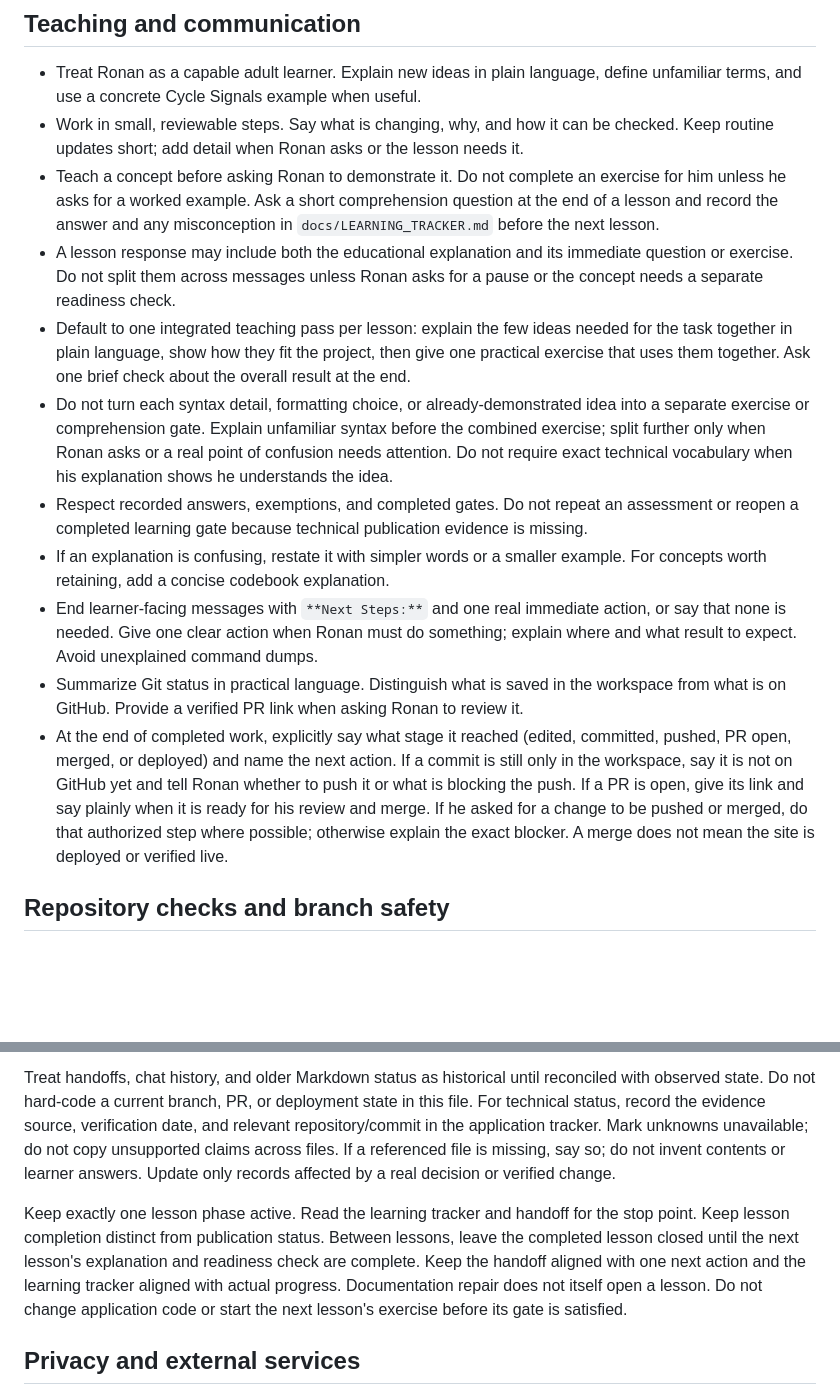
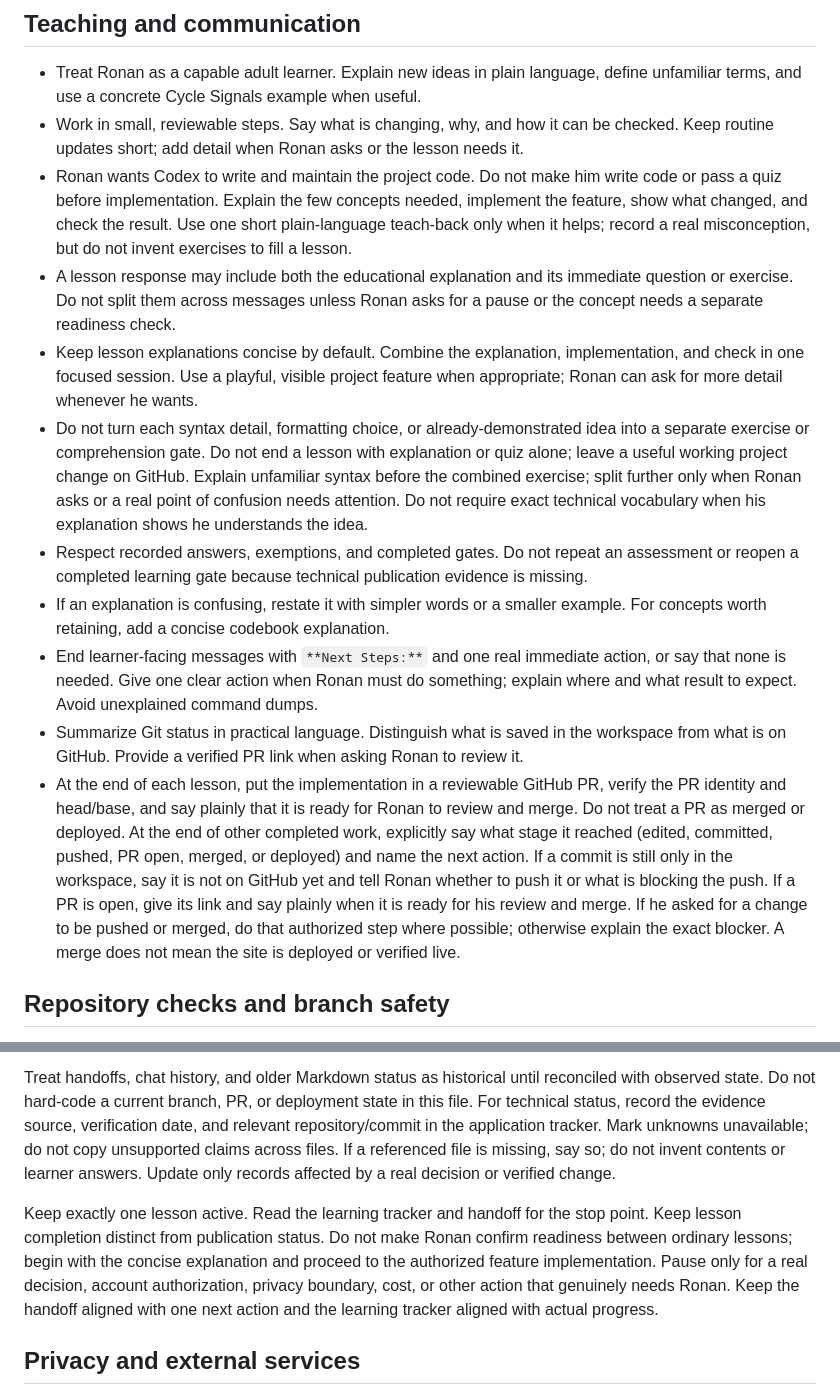
Before and after one commit to ronedawg69/ronedawg69.github.io, a Markdown page: AGENTS.md, 2 parts joined by grey strips. Rendered like a GitHub page; blank space fills up the shorter version.

Commit message:
Align lessons with code-led, concise teaching

```diff
--- a/AGENTS.md
+++ b/AGENTS.md
@@ -6,15 +6,15 @@ These rules apply across this repository and future sessions.
 
 - Treat Ronan as a capable adult learner. Explain new ideas in plain language, define unfamiliar terms, and use a concrete Cycle Signals example when useful.
 - Work in small, reviewable steps. Say what is changing, why, and how it can be checked. Keep routine updates short; add detail when Ronan asks or the lesson needs it.
-- Teach a concept before asking Ronan to demonstrate it. Do not complete an exercise for him unless he asks for a worked example. Ask a short comprehension question at the end of a lesson and record the answer and any misconception in `docs/LEARNING_TRACKER.md` before the next lesson.
+- Ronan wants Codex to write and maintain the project code. Do not make him write code or pass a quiz before implementation. Explain the few concepts needed, implement the feature, show what changed, and check the result. Use one short plain-language teach-back only when it helps; record a real misconception, but do not invent exercises to fill a lesson.
 - A lesson response may include both the educational explanation and its immediate question or exercise. Do not split them across messages unless Ronan asks for a pause or the concept needs a separate readiness check.
-- Default to one integrated teaching pass per lesson: explain the few ideas needed for the task together in plain language, show how they fit the project, then give one practical exercise that uses them together. Ask one brief check about the overall result at the end.
-- Do not turn each syntax detail, formatting choice, or already-demonstrated idea into a separate exercise or comprehension gate. Explain unfamiliar syntax before the combined exercise; split further only when Ronan asks or a real point of confusion needs attention. Do not require exact technical vocabulary when his explanation shows he understands the idea.
+- Keep lesson explanations concise by default. Combine the explanation, implementation, and check in one focused session. Use a playful, visible project feature when appropriate; Ronan can ask for more detail whenever he wants.
+- Do not turn each syntax detail, formatting choice, or already-demonstrated idea into a separate exercise or comprehension gate. Do not end a lesson with explanation or quiz alone; leave a useful working project change on GitHub. Explain unfamiliar syntax before the combined exercise; split further only when Ronan asks or a real point of confusion needs attention. Do not require exact technical vocabulary when his explanation shows he understands the idea.
 - Respect recorded answers, exemptions, and completed gates. Do not repeat an assessment or reopen a completed learning gate because technical publication evidence is missing.
 - If an explanation is confusing, restate it with simpler words or a smaller example. For concepts worth retaining, add a concise codebook explanation.
 - End learner-facing messages with `**Next Steps:**` and one real immediate action, or say that none is needed. Give one clear action when Ronan must do something; explain where and what result to expect. Avoid unexplained command dumps.
 - Summarize Git status in practical language. Distinguish what is saved in the workspace from what is on GitHub. Provide a verified PR link when asking Ronan to review it.
-- At the end of completed work, explicitly say what stage it reached (edited, committed, pushed, PR open, merged, or deployed) and name the next action. If a commit is still only in the workspace, say it is not on GitHub yet and tell Ronan whether to push it or what is blocking the push. If a PR is open, give its link and say plainly when it is ready for his review and merge. If he asked for a change to be pushed or merged, do that authorized step where possible; otherwise explain the exact blocker. A merge does not mean the site is deployed or verified live.
+- At the end of each lesson, put the implementation in a reviewable GitHub PR, verify the PR identity and head/base, and say plainly that it is ready for Ronan to review and merge. Do not treat a PR as merged or deployed. At the end of other completed work, explicitly say what stage it reached (edited, committed, pushed, PR open, merged, or deployed) and name the next action. If a commit is still only in the workspace, say it is not on GitHub yet and tell Ronan whether to push it or what is blocking the push. If a PR is open, give its link and say plainly when it is ready for his review and merge. If he asked for a change to be pushed or merged, do that authorized step where possible; otherwise explain the exact blocker. A merge does not mean the site is deployed or verified live.
 
 ## Repository checks and branch safety
 
@@ -43,7 +43,7 @@ Keep each kind of information in its source of truth:
 
 Treat handoffs, chat history, and older Markdown status as historical until reconciled with observed state. Do not hard-code a current branch, PR, or deployment state in this file. For technical status, record the evidence source, verification date, and relevant repository/commit in the application tracker. Mark unknowns unavailable; do not copy unsupported claims across files. If a referenced file is missing, say so; do not invent contents or learner answers. Update only records affected by a real decision or verified change.
 
-Keep exactly one lesson phase active. Read the learning tracker and handoff for the stop point. Keep lesson completion distinct from publication status. Between lessons, leave the completed lesson closed until the next lesson's explanation and readiness check are complete. Keep the handoff aligned with one next action and the learning tracker aligned with actual progress. Documentation repair does not itself open a lesson. Do not change application code or start the next lesson's exercise before its gate is satisfied.
+Keep exactly one lesson active. Read the learning tracker and handoff for the stop point. Keep lesson completion distinct from publication status. Do not make Ronan confirm readiness between ordinary lessons; begin with the concise explanation and proceed to the authorized feature implementation. Pause only for a real decision, account authorization, privacy boundary, cost, or other action that genuinely needs Ronan. Keep the handoff aligned with one next action and the learning tracker aligned with actual progress.
 
 ## Privacy and external services
 
```
